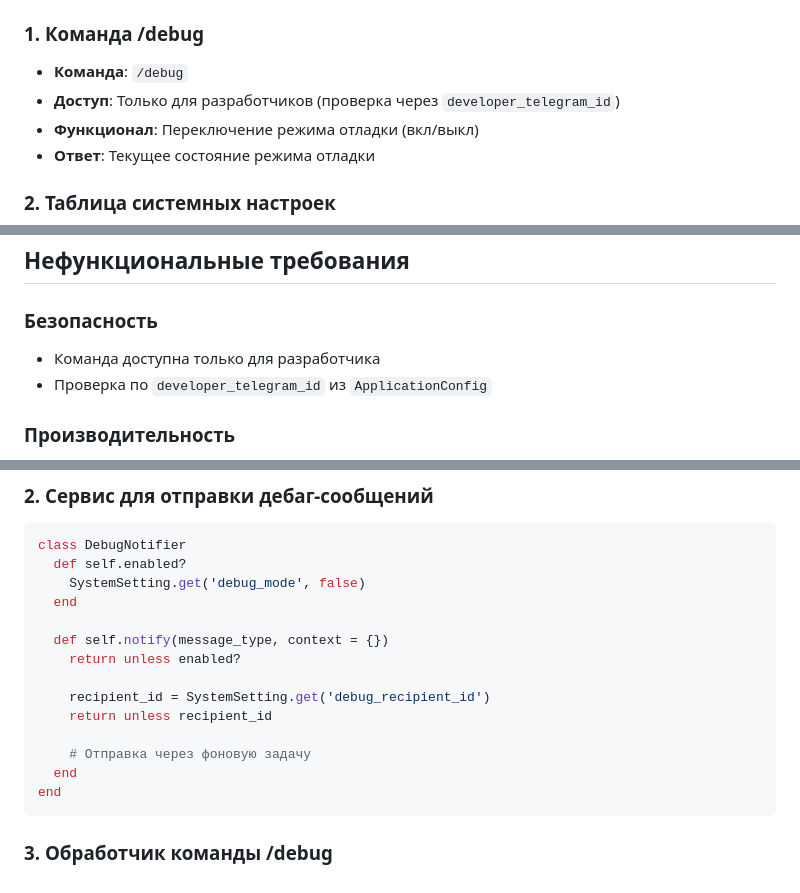
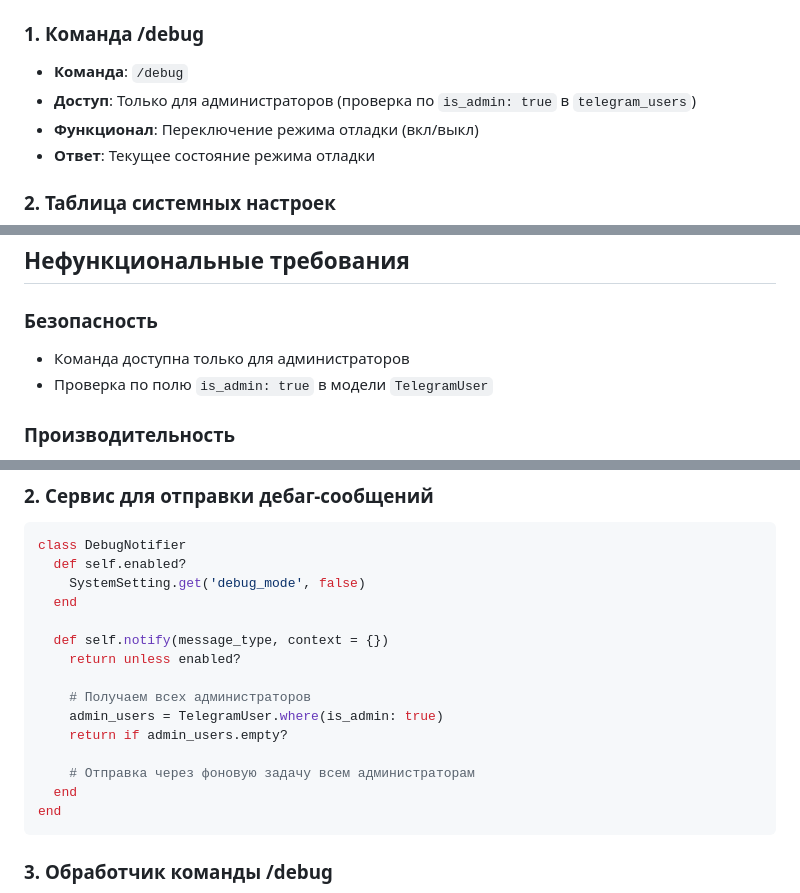
Before and after one commit to dapi/no_fluff, a Markdown page: docs/Specs/Debug_Command_Specification.md, 3 parts joined by grey strips. Drawn GitHub-style.

Commit message:
Спецификация обновлена:
1. Удален `debug_recipient_id` из настроек
2. Изменена проверка доступа с `developer_telegram_id` на `is_admin: true` в `telegram_users`
3. Обновлен сервис `DebugNotifier` для отправки сообщений всем администраторам

````diff
--- a/docs/Specs/Debug_Command_Specification.md
+++ b/docs/Specs/Debug_Command_Specification.md
@@ -19,7 +19,7 @@
 ### 1. Команда /debug
 
 - **Команда**: `/debug`
-- **Доступ**: Только для разработчиков (проверка через `developer_telegram_id`)
+- **Доступ**: Только для администраторов (проверка по `is_admin: true` в `telegram_users`)
 - **Функционал**: Переключение режима отладки (вкл/выкл)
 - **Ответ**: Текущее состояние режима отладки
 
@@ -58,8 +57,8 @@
 ## Нефункциональные требования
 
 ### Безопасность
-- Команда доступна только для разработчика
-- Проверка по `developer_telegram_id` из `ApplicationConfig`
+- Команда доступна только для администраторов
+- Проверка по полю `is_admin: true` в модели `TelegramUser`
 
 ### Производительность
 - Отправка дебаг-сообщений не должна блокировать основную логику
@@ -106,10 +105,11 @@ class DebugNotifier
   def self.notify(message_type, context = {})
     return unless enabled?
 
-    recipient_id = SystemSetting.get('debug_recipient_id')
-    return unless recipient_id
+    # Получаем всех администраторов
+    admin_users = TelegramUser.where(is_admin: true)
+    return if admin_users.empty?
 
-    # Отправка через фоновую задачу
+    # Отправка через фоновую задачу всем администраторам
   end
 end
 ```
````
Also changed, not shown: other parts of docs/Specs/Debug_Command_Specification.md (+0 -1 lines).
